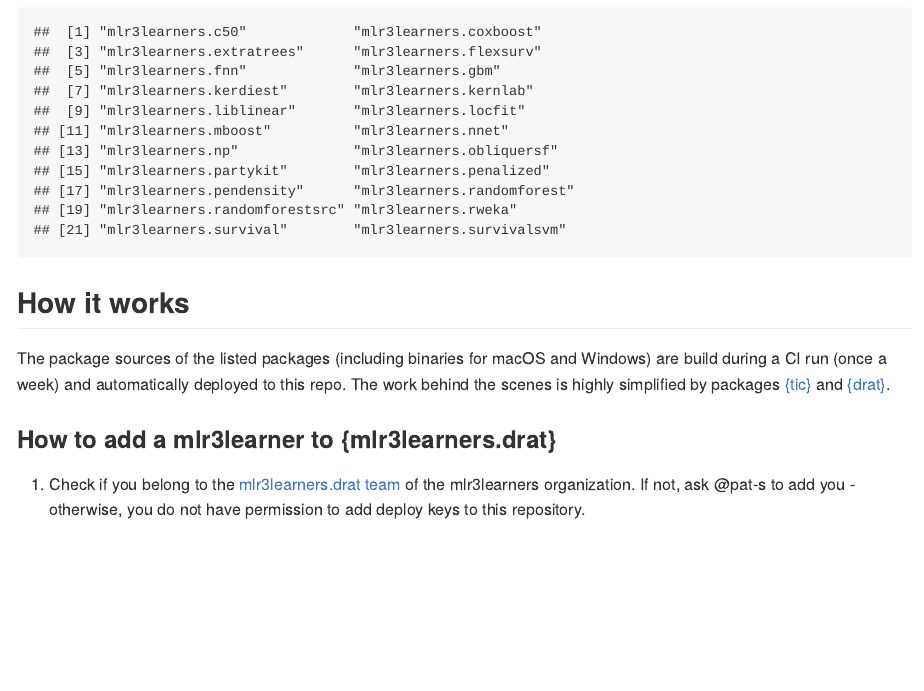
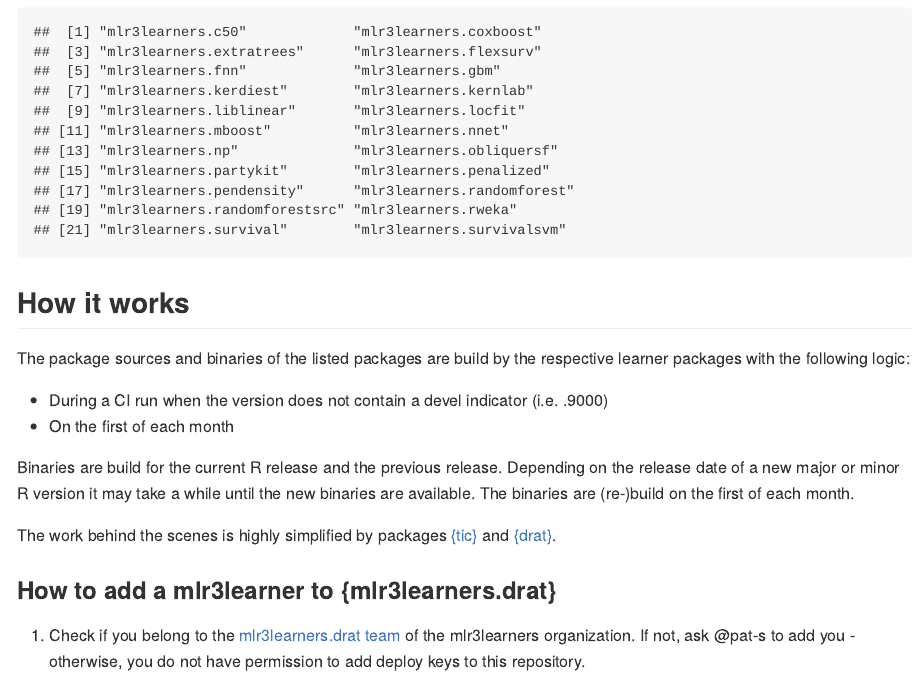
Before and after one commit to mlr3learners/mlr3learners.drat, an R Markdown document (README.Rmd): the page in a window 1100 px wide, from 870 px down. The pictures show the output file README.md that the author committed with the source, drawn offline in the style of GitHub.

Commit message:
update README

```diff
--- a/README.Rmd
+++ b/README.Rmd
@@ -48,7 +48,15 @@ setdiff(as.character(available.packages(repos = "https://mlr3learners.github.io/
 
 ## How it works
 
-The package sources of the listed packages (including binaries for macOS and Windows) are build during a CI run (once a week) and automatically deployed to this repo.
+The package sources and binaries of the listed packages are build by the respective learner packages with the following logic:
+
+- During a CI run when the version does not contain a devel indicator (i.e. .9000)
+- On the first of each month
+
+Binaries are build for the current R release and the previous release.
+Depending on the release date of a new major or minor R version it may take a while until the new binaries are available.
+The binaries are (re-)build on the first of each month.
+
 The work behind the scenes is highly simplified by packages [{tic}](https://github.com/ropensci/tic) and [{drat}](https://github.com/eddelbuettel/drat).
 
 ### How to add a mlr3learner to {mlr3learners.drat}
```
Also changed, not shown: README.md.
